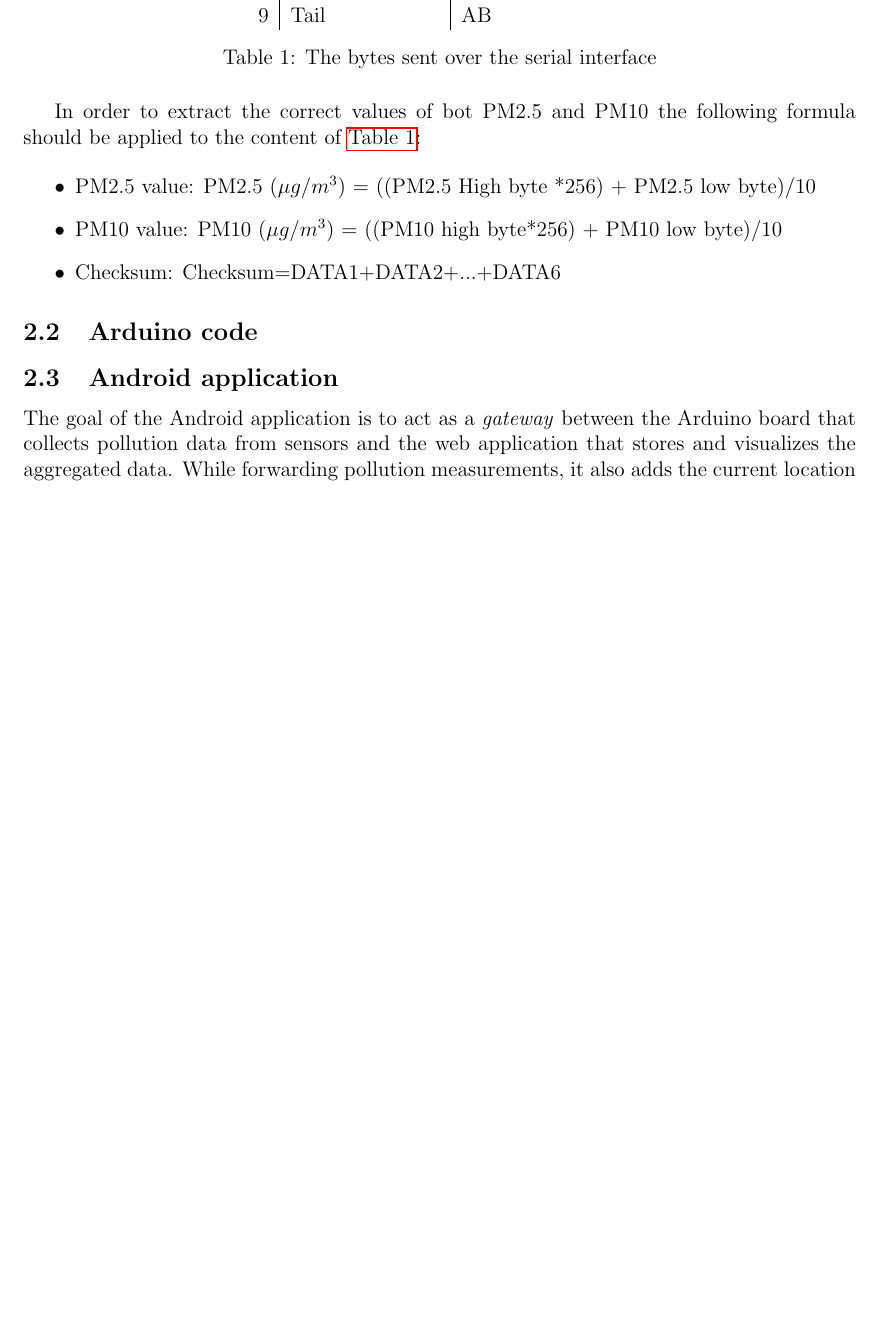
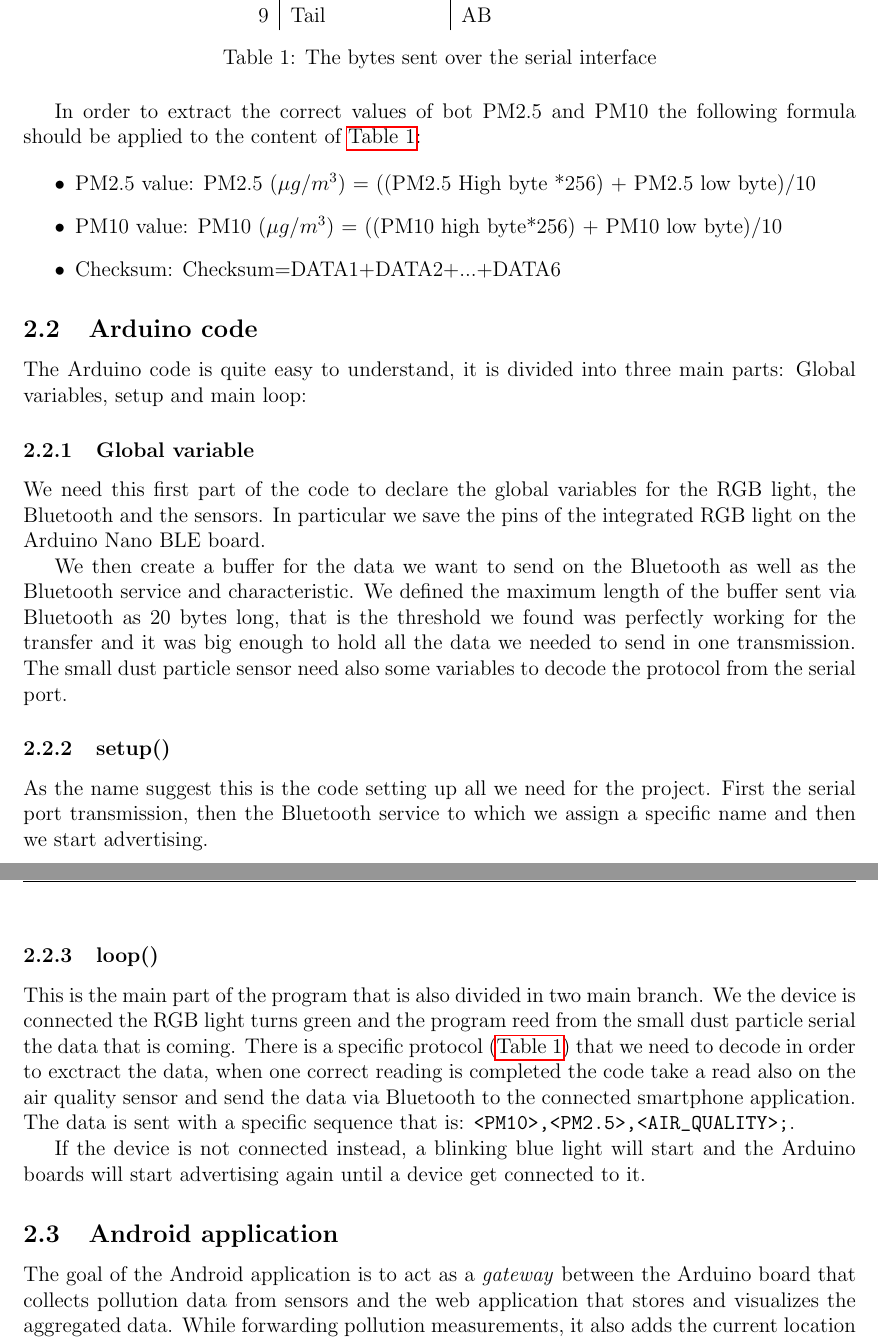
Before and after one commit to taier1/cyber-physical-project, a LaTeX document (report/report.tex): part of page 5 of 7 before the commit and two parts of pages 5 and 6 of 8 after it, the two joined at a grey line, cut so that both start at the same text, the shorter picture padded with empty space. Compiled offline with pdfLaTeX.

Commit message:
small introduction on the architecture and code explanation

```diff
--- a/report/report.tex
+++ b/report/report.tex
@@ -173,6 +174,23 @@ The broken GPS sensor implied the need to find new ways to get the position of t
   \end{itemize}
 
   \subsection{Arduino code}
+  The Arduino code is quite easy to understand, it is divided into three main parts: Global variables, setup and main loop:
+
+  \subsubsection{Global variable}
+  We need this first part of the code to declare the global variables for the RGB light, the Bluetooth and the sensors. In particular we save the pins of the integrated RGB light on the Arduino Nano BLE board.
+
+  We then create a buffer for the data we want to send on the Bluetooth as well as the Bluetooth service and characteristic. We defined the maximum length of the buffer sent via Bluetooth as 20 bytes long, that is the threshold we found was perfectly working for the transfer and it was big enough to hold all the data we needed to send in one transmission.
+  The small dust particle sensor need also some variables to decode the protocol from the serial port.
+
+  \subsubsection{setup()}
+  As the name suggest this is the code setting up all we need for the project. First the serial port transmission, then the Bluetooth service to which we assign a specific name and then we start advertising.
+
+  \subsubsection{loop()}
+  This is the main part of the program that is also divided in two main branch. We the device is connected the RGB light turns green and the program reed from the small dust particle serial the data that is coming. There is a specific protocol (\autoref{tab:uart-protocol}) that we need to decode in order to exctract the data, when one correct reading is completed the code take a read also on the air quality sensor and send the data via Bluetooth to the connected smartphone application. The data is sent with a specific sequence that is: \verb|<PM10>,<PM2.5>,<AIR_QUALITY>;|.
+
+  If the device is not connected instead, a blinking blue light will start and the Arduino boards will start advertising again until a device get connected to it.
+
+
 
   \subsection{Android application}
   The goal of the Android application is to act as a \textit{gateway} between the Arduino board that collects pollution data from sensors and the web application that stores and visualizes the aggregated data. While forwarding pollution measurements, it also adds the current location coordinates obtained from the phone's GPS sensor.
```
Also changed, not shown: report/report.tex (1 more changed lines).
